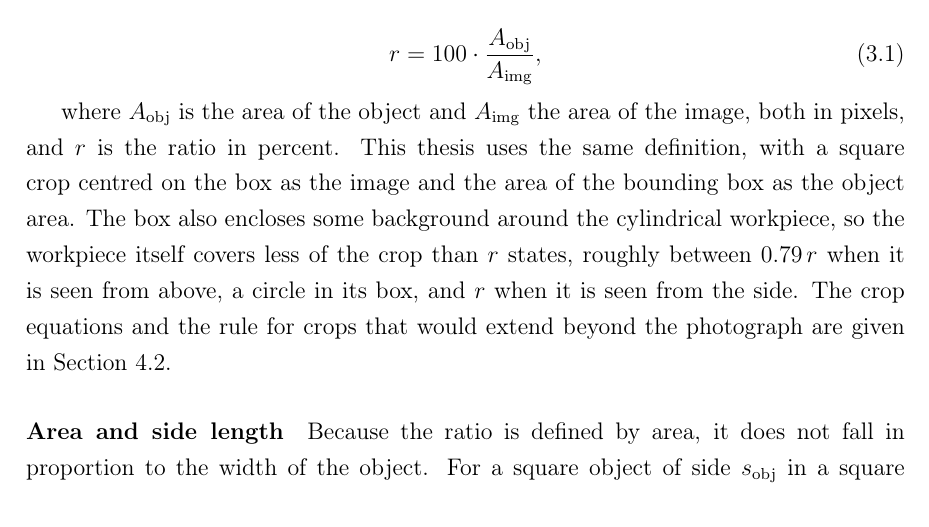
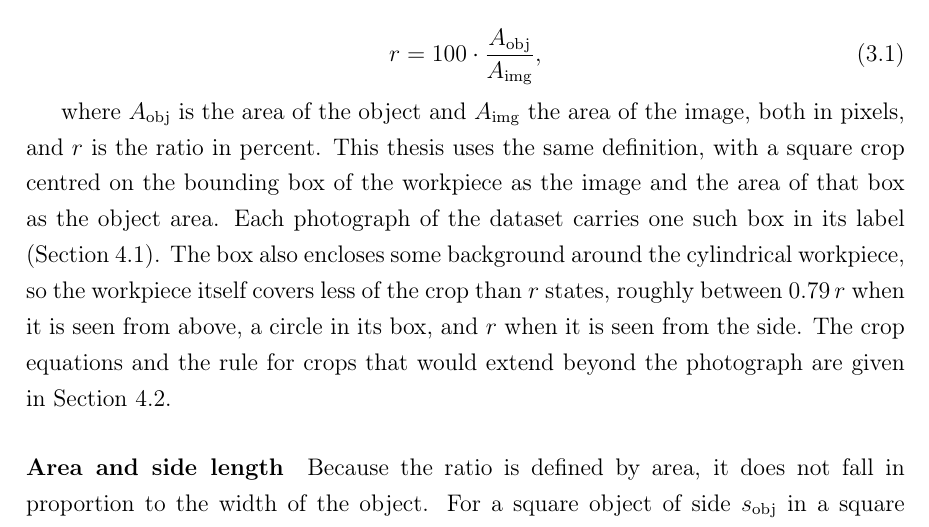
Before and after one commit to tony-joseph-ai/MyThesis, a LaTeX thesis (main.tex, which reads chapters/03_background.tex): part of page 28 of 108, cut so that both start at the same text. Compiled offline with pdfLaTeX.

Commit message:
Ch. 3: introduce the bounding box with a pointer to Section 4.1
Co-Authored-By: Claude Opus 5.5 <noreply@anthropic.com>
Claude-Session: https://claude.ai/code/session_01JVjKPy1KSJrXQ6sbBCCR7M

```diff
--- a/chapters/03_background.tex
+++ b/chapters/03_background.tex
@@ -27,8 +27,9 @@ r = 100 \cdot \frac{A_{\mathrm{obj}}}{A_{\mathrm{img}}},
 
 where $A_{\mathrm{obj}}$ is the area of the object and $A_{\mathrm{img}}$ the area of
 the image, both in pixels, and $r$ is the ratio in percent. This thesis uses the same
-definition, with a square crop centred on the box as the image and the area of the
-bounding box as the object area. The box also encloses some background around the
+definition, with a square crop centred on the bounding box of the workpiece as the image and the
+area of that box as the object area. Each photograph of the dataset carries one such box
+in its label (Section~\ref{sec:methodology-dataset}). The box also encloses some background around the
 cylindrical workpiece, so the workpiece itself covers less of the crop than $r$ states,
 roughly between $0.79\,r$ when it is seen from above, a circle in its box, and $r$ when
 it is seen from the side. The crop equations and the rule for crops that would extend beyond the
```
